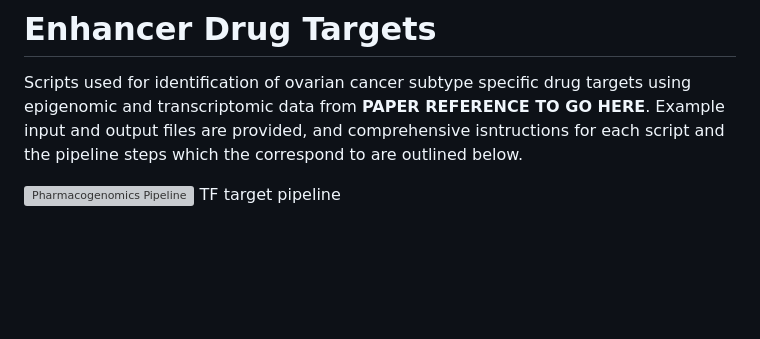
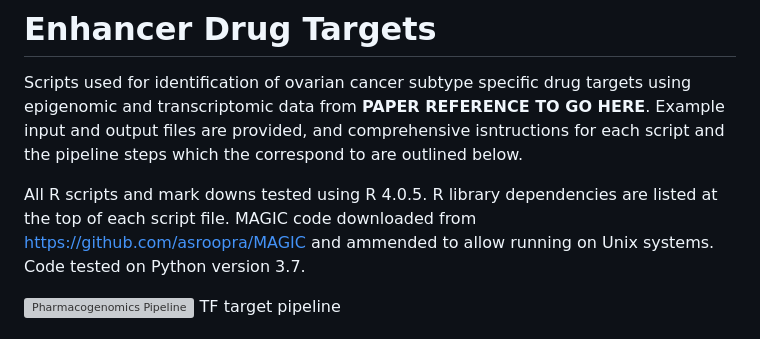
Before and after one commit to RBGOLab/Enhancer-drug-target-pipeline, a Markdown page: README.md, the part around the change. Rendered like a GitHub page; blank space fills up the shorter version; grey boxes are pictures that could not be loaded.

```diff
--- a/README.md
+++ b/README.md
@@ -1,5 +1,7 @@
 # Enhancer Drug Targets
 Scripts used for identification of ovarian cancer subtype specific drug targets using epigenomic and transcriptomic data from **PAPER REFERENCE TO GO HERE**. Example input and output files are provided, and comprehensive isntructions for each script and the pipeline steps which the correspond to are outlined below.
+
+All R scripts and mark downs tested using R 4.0.5. R library dependencies are listed at the top of each script file. MAGIC code downloaded from https://github.com/asroopra/MAGIC and ammended to allow running on Unix systems. Code tested on Python version 3.7.
 
 ![Pharmacogenomics Pipeline](https://github.com/RBGO-Lab/EnhancerDrugTargetPipeline/blob/main/Figure1.png)
 TF target pipeline
```
